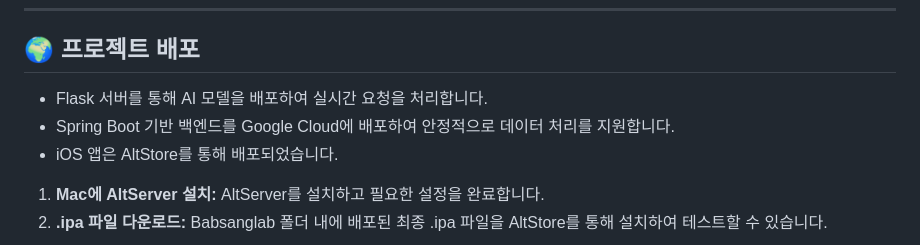
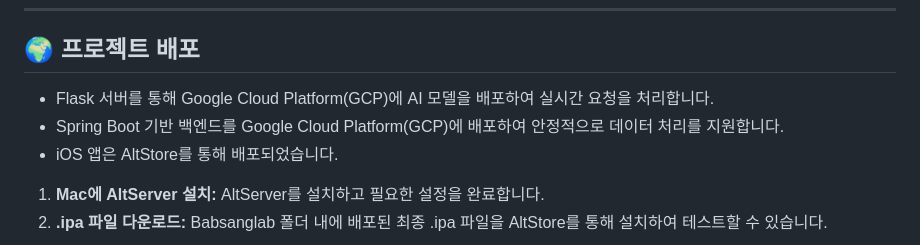
Before and after one commit to CSID-DGU/2024-02-CSC4004-1-1-BabsangLab, a Markdown page: docs/README.md, the part around the change. Rendered like a GitHub page.

```diff
--- a/docs/README.md
+++ b/docs/README.md
@@ -78,8 +78,8 @@
 ---
 ## 🌍 **프로젝트 배포**
 
-- Flask 서버를 통해 AI 모델을 배포하여 실시간 요청을 처리합니다.
-- Spring Boot 기반 백엔드를 Google Cloud에 배포하여 안정적으로 데이터 처리를 지원합니다.
+- Flask 서버를 통해 Google Cloud Platform(GCP)에 AI 모델을 배포하여 실시간 요청을 처리합니다.
+- Spring Boot 기반 백엔드를 Google Cloud Platform(GCP)에 배포하여 안정적으로 데이터 처리를 지원합니다.
 - iOS 앱은 AltStore를 통해 배포되었습니다.
 
 1. **Mac에 AltServer 설치:** AltServer를 설치하고 필요한 설정을 완료합니다.
```
